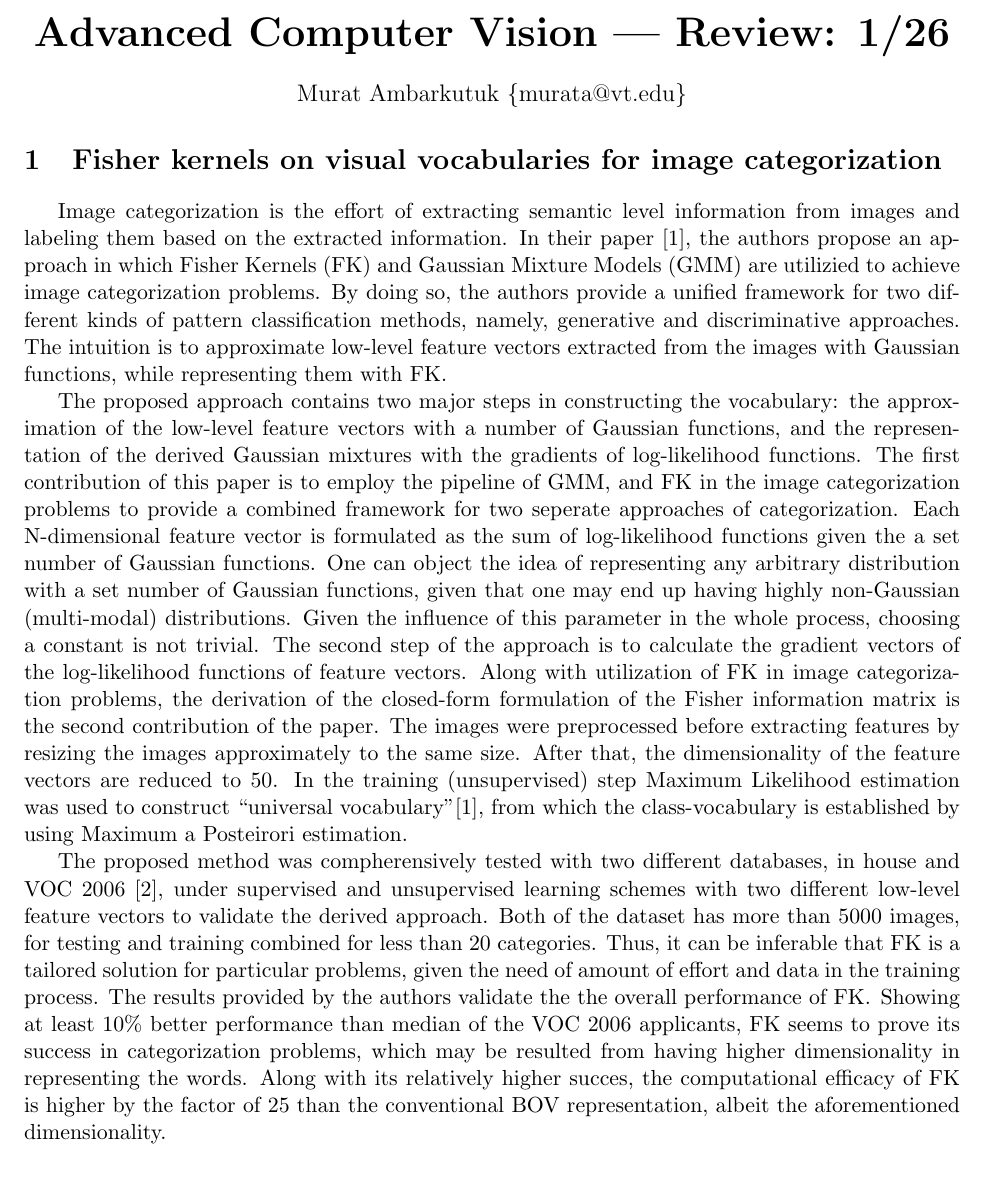
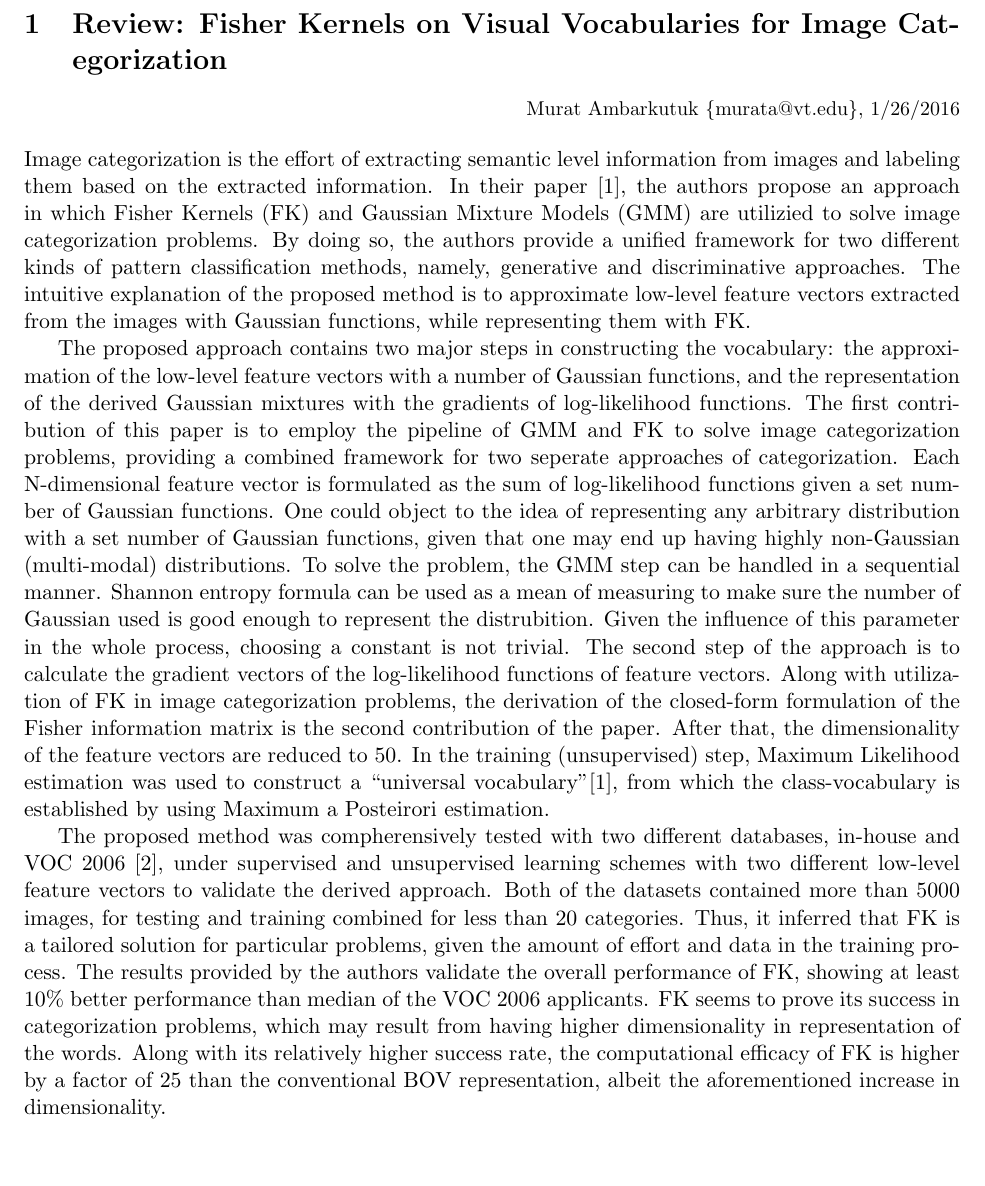
Before and after one commit to eroniki/ECE-6554, a LaTeX document (Reviews/1-26/review.tex): part of page 1 of 2, cut at the place of the change, the shorter picture padded with empty space. Compiled offline with pdfLaTeX.

Commit message:
Proofread: Rich, change formatting

```diff
--- a/Reviews/1-26/review.tex
+++ b/Reviews/1-26/review.tex
@@ -4,48 +4,41 @@
 
 \begin{document}
 \thispagestyle{empty}
-\begin{center}
-	\textbf{\huge{Advanced Computer Vision \textemdash~Review: 1/26}} \\
-	\bigskip
-	\large{Murat Ambarkutuk \{murata@vt.edu\}}
-\end{center}
-\section{Fisher kernels on visual vocabularies for image categorization}
 %%% Summary
-% By its ill-posed nature of Computer Vision, trying to extract information from the images
-Image categorization is the effort of extracting semantic level information from images and labeling them based on the extracted information.
-%, is one of the problems investigated by many researchers in Computer Vision field.
-% Along with its ill-posed nature of any arbitrary Computer Vision problem, variations in many aspects of the images make image categorization problem one of the open problems.
-In their paper~\cite{perronnin2007fisher}, the authors propose an approach in which Fisher Kernels (FK) and Gaussian Mixture Models (GMM) are utilizied to achieve image categorization problems.
+% \textbf{\large{Review: Fisher Kernels on Visual Vocabularies for Image Categorization}} \\
+\section{Review: Fisher Kernels on Visual Vocabularies for Image Categorization}
+\begin{flushright}
+	% \textbf{\Large{Advanced Computer Vision \textemdash~Review: 1/26}} \\
+	% \bigskip
+	\small{Murat Ambarkutuk \{murata@vt.edu\}, 1/26/2016}
+\end{flushright}
+\indent Image categorization is the effort of extracting semantic level information from images and labeling them based on the extracted information.
+In their paper~\cite{perronnin2007fisher}, the authors propose an approach in which Fisher Kernels (FK) and Gaussian Mixture Models (GMM) are utilizied to solve image categorization problems.
 By doing so, the authors provide a unified framework for two different kinds of pattern classification methods, namely, generative and discriminative approaches.
 %, which form the basis of one of the contributions.
-The intuition is to approximate low-level feature vectors extracted from the images with Gaussian functions, while representing them with FK.\@ \\
+The intuitive explanation of the proposed method is to approximate low-level feature vectors extracted from the images with Gaussian functions, while representing them with FK.\@ \\
 %%% Approach
 %% Describe the approach taken
 %% Emphasize the contributions
-% The approach is inspired by the idea of Bag-of-Words representation. So the whole framework can be understood as a
 \indent The proposed approach contains two major steps in constructing the vocabulary: the approximation of the low-level feature vectors with a number of Gaussian functions, and the representation of the derived Gaussian mixtures with the gradients of log-likelihood functions.
-The first contribution of this paper is to employ the pipeline of GMM, and FK in the image categorization problems to provide a combined framework for two seperate approaches of categorization.
-Each N-dimensional feature vector is formulated as the sum of log-likelihood functions given the a set number of Gaussian functions.
-One can object the idea of representing any arbitrary distribution with a set number of Gaussian functions, given that one may end up having highly non-Gaussian (multi-modal) distributions.
+The first contribution of this paper is to employ the pipeline of GMM and FK to solve image categorization problems, providing a combined framework for two seperate approaches of categorization.
+Each N-dimensional feature vector is formulated as the sum of log-likelihood functions given a set number of Gaussian functions.
+One could object to the idea of representing any arbitrary distribution with a set number of Gaussian functions, given that one may end up having highly non-Gaussian (multi-modal) distributions.
+To solve the problem, the GMM step can be handled in a sequential manner. Shannon entropy formula can be used as a mean of measuring to make sure the number of Gaussian used is good enough to represent the distrubition.
 Given the influence of this parameter in the whole process, choosing a constant is not trivial.
-% The occupancy probability is then calculated with Bayes' formula to figure out which feature vector was generated by which Gaussian function.
 The second step of the approach is to calculate the gradient vectors of the log-likelihood functions of feature vectors.
-% Being approximated with Gaussians, the partial derivatives are taken w.r.t.\ the weight, the mean and the covariance of the Gaussians.
 Along with utilization of FK in image categorization problems, the derivation of the closed-form formulation of the Fisher information matrix is the second contribution of the paper.
-% The images, first, is resized to the approximately the same size, from which approximately the same number of features are extracted.
-The images were preprocessed before extracting features by resizing the images approximately to the same size.
 After that, the dimensionality of the feature vectors are reduced to 50.
-In the training (unsupervised) step Maximum Likelihood estimation was used to construct ``universal vocabulary''\cite{perronnin2007fisher}, from which the class-vocabulary is established by using Maximum a Posteirori estimation. \\
+In the training (unsupervised) step, Maximum Likelihood estimation was used to construct a ``universal vocabulary''\cite{perronnin2007fisher}, from which the class-vocabulary is established by using Maximum a Posteirori estimation. \\
 %%% Results
 %% Explaint experimental setup
 %% Underline the results
-\indent The proposed method was compherensively tested with two different databases, in house and VOC 2006~\cite{voc-2006}, under supervised and unsupervised learning schemes with two different low-level feature vectors to validate the derived approach.
-Both of the dataset has more than 5000 images, for testing and training combined for less than 20 categories.
-Thus, it can be inferable that FK is a tailored solution for particular problems, given the need of amount of effort and data in the training process.
-The results provided by the authors validate the the overall performance of FK\@.
-Showing at least 10\% better performance than median of the VOC 2006 applicants, FK seems to prove its success in categorization problems,  which may be resulted from having higher dimensionality in representing the words.
-Along with its relatively higher succes, the computational efficacy of FK is higher by the factor of 25 than the conventional BOV representation, albeit the aforementioned dimensionality.
-
+\indent The proposed method was compherensively tested with two different databases, in-house and VOC 2006~\cite{voc-2006}, under supervised and unsupervised learning schemes with two different low-level feature vectors to validate the derived approach.
+Both of the datasets contained more than 5000 images, for testing and training combined for less than 20 categories.
+Thus, it inferred that FK is a tailored solution for particular problems, given the amount of effort and data in the training process.
+The results provided by the authors validate the overall performance of FK, showing at least 10\% better performance than median of the VOC 2006 applicants.
+FK seems to prove its success in categorization problems, which may result from having higher dimensionality in representation of the words.
+Along with its relatively higher success rate, the computational efficacy of FK is higher by a factor of 25 than the conventional BOV representation, albeit the aforementioned  increase in dimensionality.
 \bibliographystyle{unsrt}
 \bibliography{bibliography}
 \end{document}
```
Also changed, not shown: Reviews/1-26/review.pdf, Reviews/1-26/review.tex (2 more changed lines).
